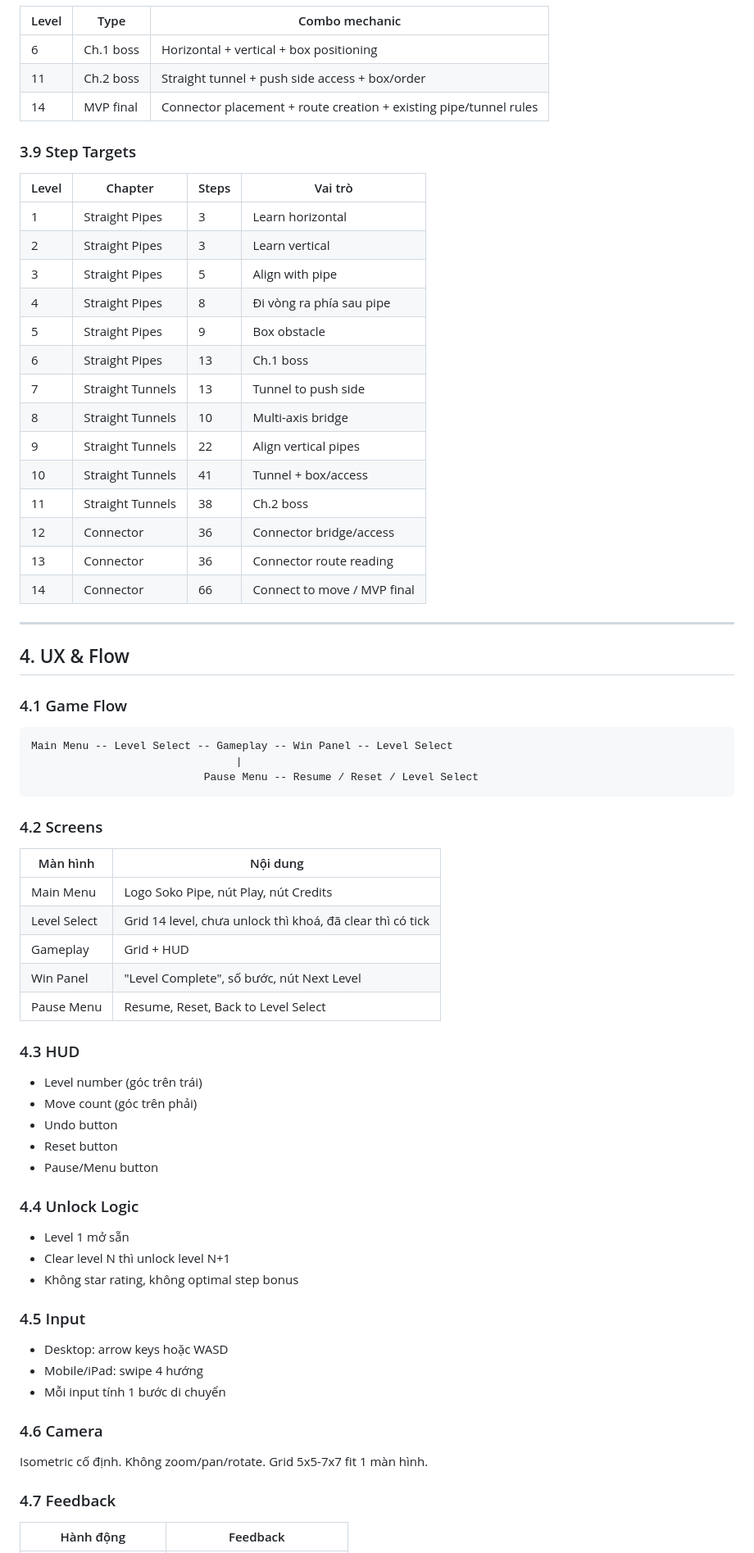
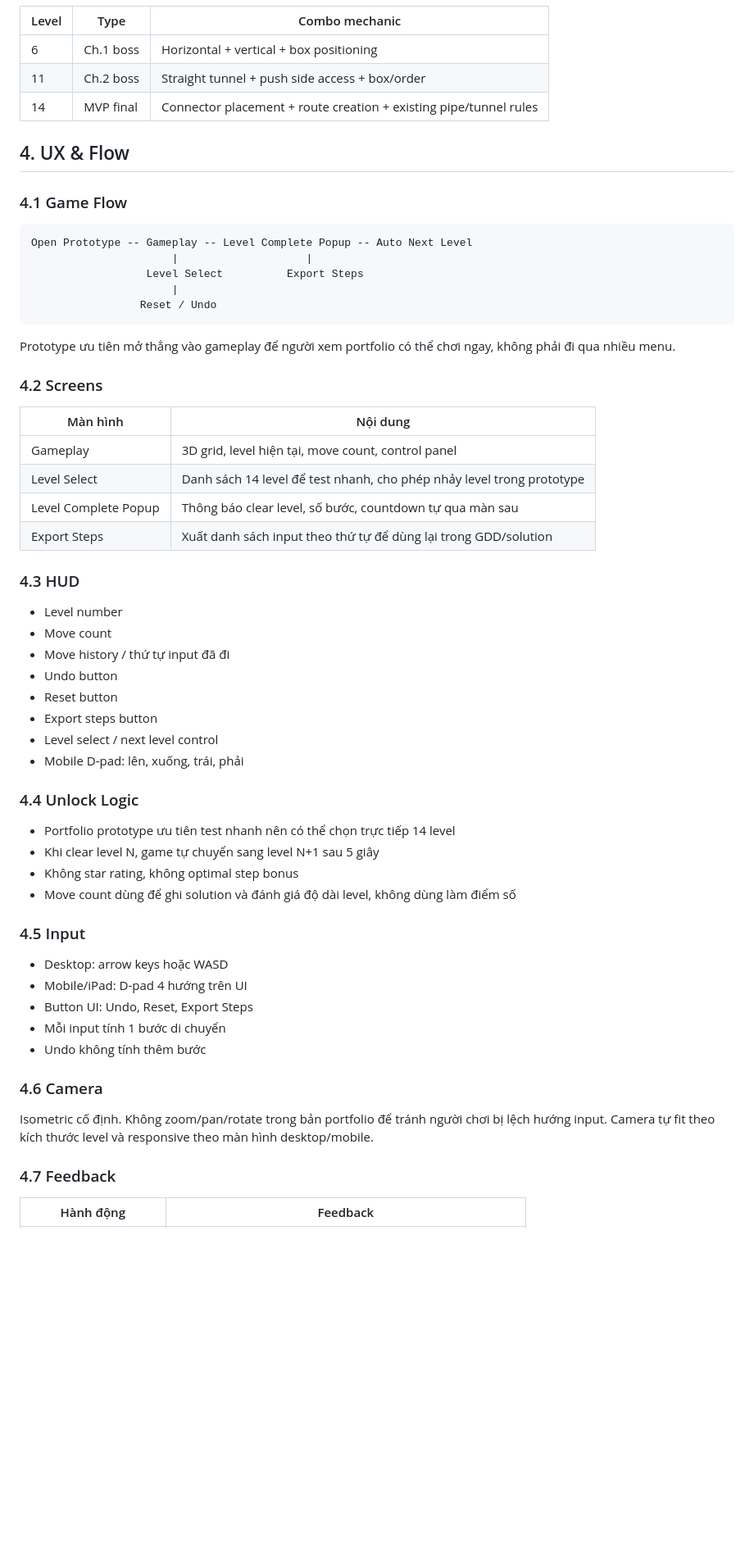
Before and after one commit to cameodaiduong/portfolio-game-design, a Markdown page: sokopipe/vi-index.md, the part around one of its changes. Shown at 82% size. GitHub-like rendering; blank space fills up the shorter version.

````diff
--- a/sokopipe/vi-index.md
+++ b/sokopipe/vi-index.md
@@ -581,70 +635,58 @@ Dạy: Ch.2 boss. Dọn box, căn pipe dọc thành bridge, dùng tunnel xuyên
 | 11 | Ch.2 boss | Straight tunnel + push side access + box/order |
 | 14 | MVP final | Connector placement + route creation + existing pipe/tunnel rules |
 
-### 3.9 Step Targets
-
-| Level | Chapter | Steps | Vai trò |
-|-------|---------|-------|---------|
-| 1 | Straight Pipes | 3 | Learn horizontal |
-| 2 | Straight Pipes | 3 | Learn vertical |
-| 3 | Straight Pipes | 5 | Align with pipe |
-| 4 | Straight Pipes | 8 | Đi vòng ra phía sau pipe |
-| 5 | Straight Pipes | 9 | Box obstacle |
-| 6 | Straight Pipes | 13 | Ch.1 boss |
-| 7 | Straight Tunnels | 13 | Tunnel to push side |
-| 8 | Straight Tunnels | 10 | Multi-axis bridge |
-| 9 | Straight Tunnels | 22 | Align vertical pipes |
-| 10 | Straight Tunnels | 41 | Tunnel + box/access |
-| 11 | Straight Tunnels | 38 | Ch.2 boss |
-| 12 | Connector | 36 | Connector bridge/access |
-| 13 | Connector | 36 | Connector route reading |
-| 14 | Connector | 66 | Connect to move / MVP final |
-
----
-
 ## 4. UX & Flow
 
 ### 4.1 Game Flow
 
 ```
-Main Menu -- Level Select -- Gameplay -- Win Panel -- Level Select
-                                |
-                           Pause Menu -- Resume / Reset / Level Select
+Open Prototype -- Gameplay -- Level Complete Popup -- Auto Next Level
+                      |                    |
+                  Level Select          Export Steps
+                      |
+                 Reset / Undo
 ```
+
+Prototype ưu tiên mở thẳng vào gameplay để người xem portfolio có thể chơi ngay, không phải đi qua nhiều menu.
 
 ### 4.2 Screens
 
 | Màn hình | Nội dung |
 |----------|----------|
-| Main Menu | Logo Soko Pipe, nút Play, nút Credits |
-| Level Select | Grid 14 level, chưa unlock thì khoá, đã clear thì có tick |
-| Gameplay | Grid + HUD |
-| Win Panel | "Level Complete", số bước, nút Next Level |
-| Pause Menu | Resume, Reset, Back to Level Select |
+| Gameplay | 3D grid, level hiện tại, move count, control panel |
+| Level Select | Danh sách 14 level để test nhanh, cho phép nhảy level trong prototype |
+| Level Complete Popup | Thông báo clear level, số bước, countdown tự qua màn sau |
+| Export Steps | Xuất danh sách input theo thứ tự để dùng lại trong GDD/solution |
 
 ### 4.3 HUD
 
-- Level number (góc trên trái)
-- Move count (góc trên phải)
+- Level number
+- Move count
+- Move history / thứ tự input đã đi
 - Undo button
 - Reset button
-- Pause/Menu button
+- Export steps button
+- Level select / next level control
+- Mobile D-pad: lên, xuống, trái, phải
 
 ### 4.4 Unlock Logic
 
-- Level 1 mở sẵn
-- Clear level N thì unlock level N+1
+- Portfolio prototype ưu tiên test nhanh nên có thể chọn trực tiếp 14 level
+- Khi clear level N, game tự chuyển sang level N+1 sau 5 giây
 - Không star rating, không optimal step bonus
+- Move count dùng để ghi solution và đánh giá độ dài level, không dùng làm điểm số
 
 ### 4.5 Input
 
 - Desktop: arrow keys hoặc WASD
-- Mobile/iPad: swipe 4 hướng
+- Mobile/iPad: D-pad 4 hướng trên UI
+- Button UI: Undo, Reset, Export Steps
 - Mỗi input tính 1 bước di chuyển
+- Undo không tính thêm bước
 
 ### 4.6 Camera
 
-Isometric cố định. Không zoom/pan/rotate. Grid 5x5-7x7 fit 1 màn hình.
+Isometric cố định. Không zoom/pan/rotate trong bản portfolio để tránh người chơi bị lệch hướng input. Camera tự fit theo kích thước level và responsive theo màn hình desktop/mobile.
 
 ### 4.7 Feedback
 
````
Also changed, not shown: other parts of sokopipe/vi-index.md (+128 -70 lines).
